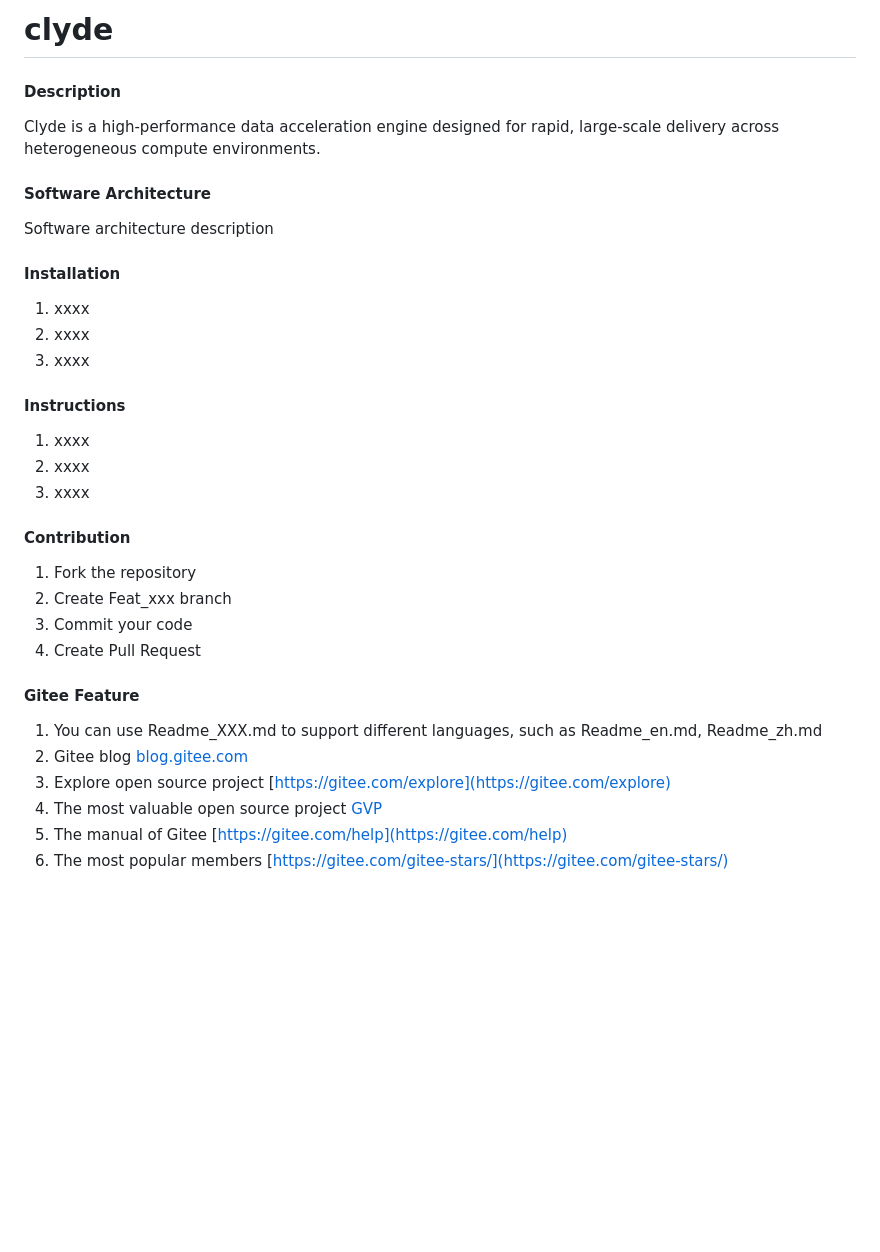
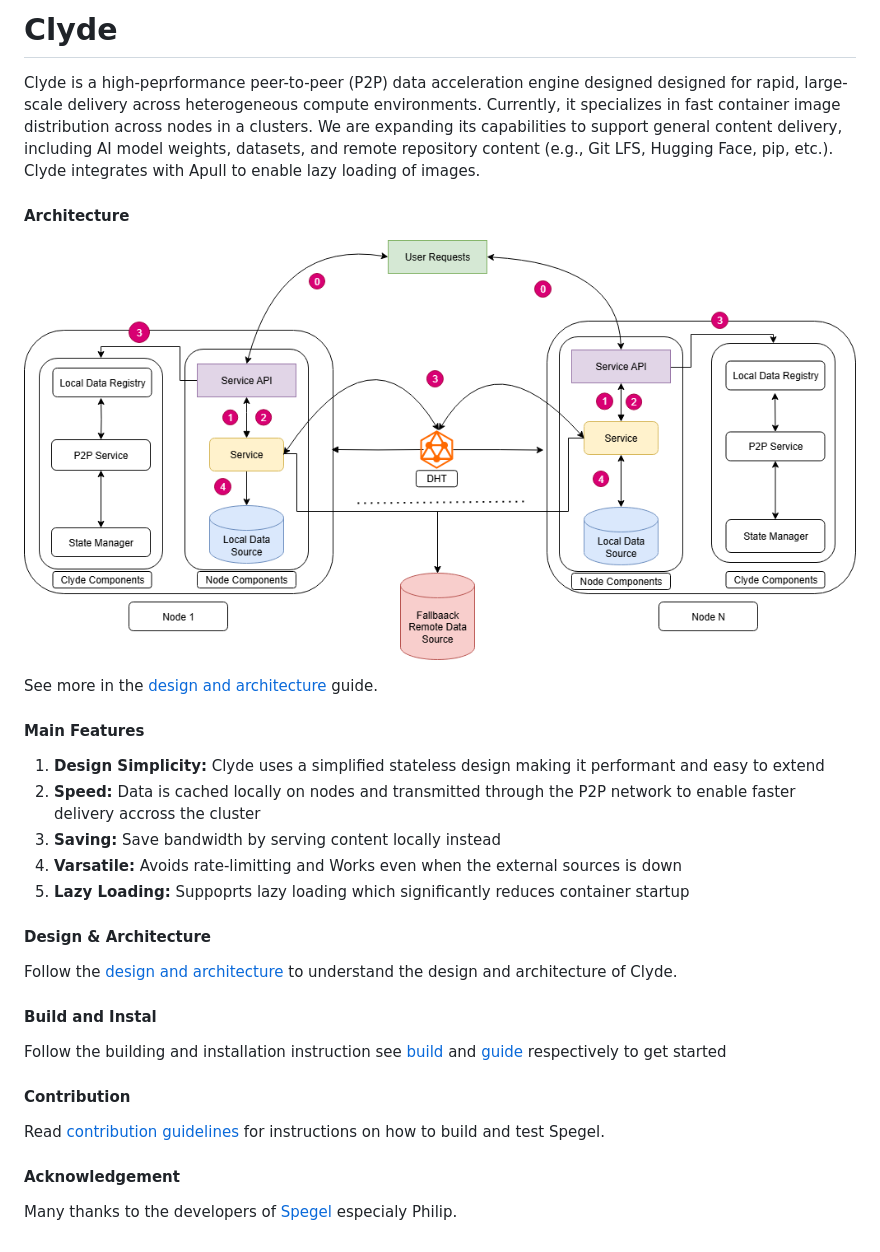
Before and after one commit to clyde-org/clyde, a Markdown page: README.en.md, the part around the change. GitHub-like rendering; pictures changed too: docs/img/clyde-design.png (added); blank space fills up the shorter version.

Commit message:
initial docs and design
initial docs and design

```diff
--- a/README.en.md
+++ b/README.en.md
@@ -1,36 +1,26 @@
-# clyde
+# Clyde
+Clyde is a high-peprformance peer-to-peer (P2P) data acceleration engine designed  designed for rapid, large-scale delivery across heterogeneous compute environments. Currently, it specializes in fast container image distribution across nodes in a clusters. We are expanding its capabilities to support general content delivery, including AI model weights, datasets, and remote repository content (e.g., Git LFS, Hugging Face, pip, etc.). Clyde integrates with Apull to enable lazy loading of images.
 
-#### Description
-Clyde is a high-performance data acceleration engine designed for rapid, large-scale delivery across heterogeneous compute environments.
+#### Architecture
+![Clyde Architecture](./docs/img/clyde-design.png "Clyde Architecture")
 
-#### Software Architecture
-Software architecture description
+See more in the [design and architecture](./docs/design.md) guide.
+#### Main Features
 
-#### Installation
+1. **Design Simplicity:** Clyde uses a simplified stateless design making it performant and easy to extend
+2. **Speed:** Data is cached locally on nodes and transmitted through the P2P network to enable faster delivery accross the cluster
+3. **Saving:** Save bandwidth by serving content locally instead
+4. **Varsatile:** Avoids rate-limitting and Works even when the external sources is down
+4. **Lazy Loading:** Suppoprts lazy loading which significantly reduces container startup
 
-1.  xxxx
-2.  xxxx
-3.  xxxx
+#### Design & Architecture
+Follow the [design and architecture](./docs/design.md) to understand the design and architecture of Clyde.
 
-#### Instructions
-
-1.  xxxx
-2.  xxxx
-3.  xxxx
+#### Build and Instal
+Follow the building and installation instruction see [build](./docs/build.md) and [guide](./docs/install.md) respectively to get started
 
 #### Contribution
+Read [contribution guidelines](./docs/contributing.md) for instructions on how to build and test Spegel.
 
-1.  Fork the repository
-2.  Create Feat_xxx branch
-3.  Commit your code
-4.  Create Pull Request
-
-
-#### Gitee Feature
-
-1.  You can use Readme\_XXX.md to support different languages, such as Readme\_en.md, Readme\_zh.md
-2.  Gitee blog [blog.gitee.com](https://blog.gitee.com)
-3.  Explore open source project [https://gitee.com/explore](https://gitee.com/explore)
-4.  The most valuable open source project [GVP](https://gitee.com/gvp)
-5.  The manual of Gitee [https://gitee.com/help](https://gitee.com/help)
-6.  The most popular members  [https://gitee.com/gitee-stars/](https://gitee.com/gitee-stars/)
+#### Acknowledgement
+Many thanks to the developers of [Spegel](https://github.com/spegel-org/spegel) especialy Philip.
```
Also changed, not shown: README.md (+19 -30 lines), docs/build.md (added, +112 -0 lines), docs/contributing.md (added, +15 -0 lines), docs/design.md (added, +61 -0 lines), docs/install.md (added, +32 -0 lines), docs/logo.jpg (added).
